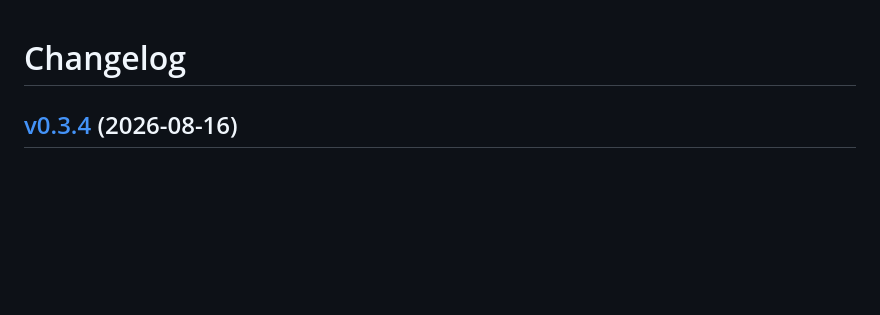
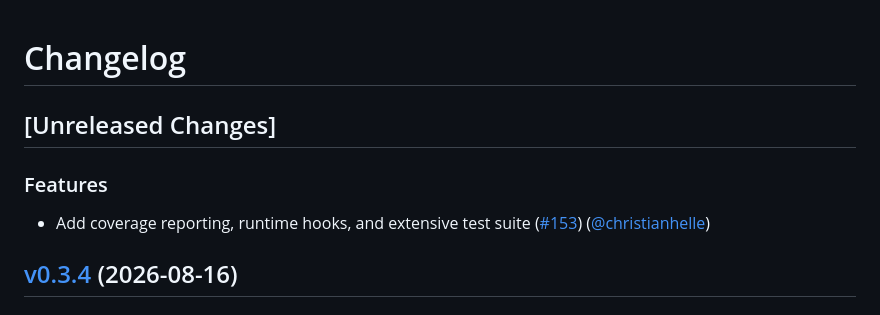
Before and after one commit to christianhelle/puny, a Markdown page: CHANGELOG.md, the part around the change. GitHub-like rendering; blank space fills up the shorter version.

Commit message:
Update changelog [skip ci]

```diff
--- a/CHANGELOG.md
+++ b/CHANGELOG.md
@@ -1,4 +1,10 @@
 # Changelog
+
+## [Unreleased Changes]
+
+### Features
+- Add coverage reporting, runtime hooks, and extensive test suite ([#153](https://github.com/christianhelle/puny/pull/153)) ([@christianhelle](https://github.com/christianhelle/))
+
 
 ## [v0.3.4](https://github.com/christianhelle/puny/releases/tag/v0.3.4) (2026-08-16)
 
```
